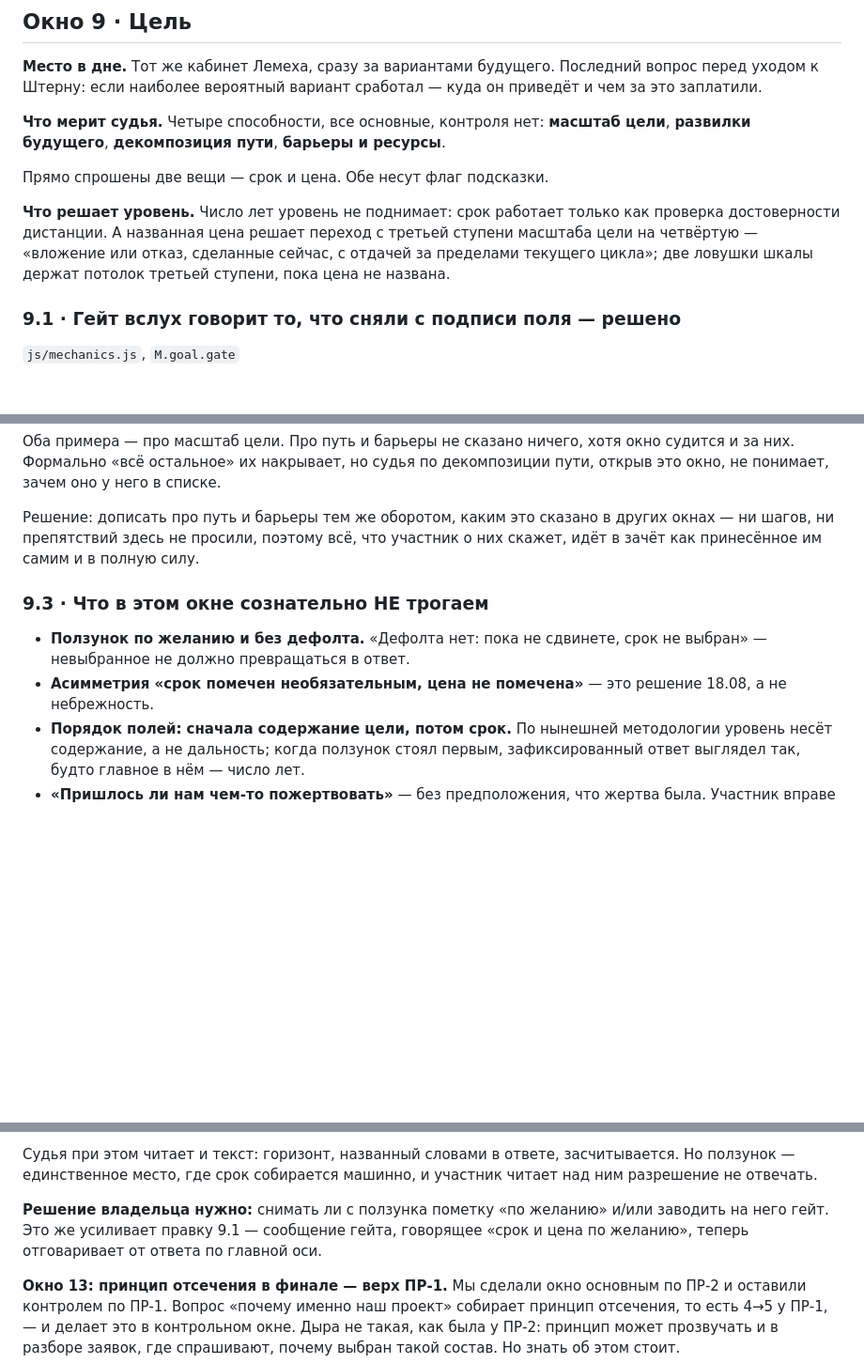
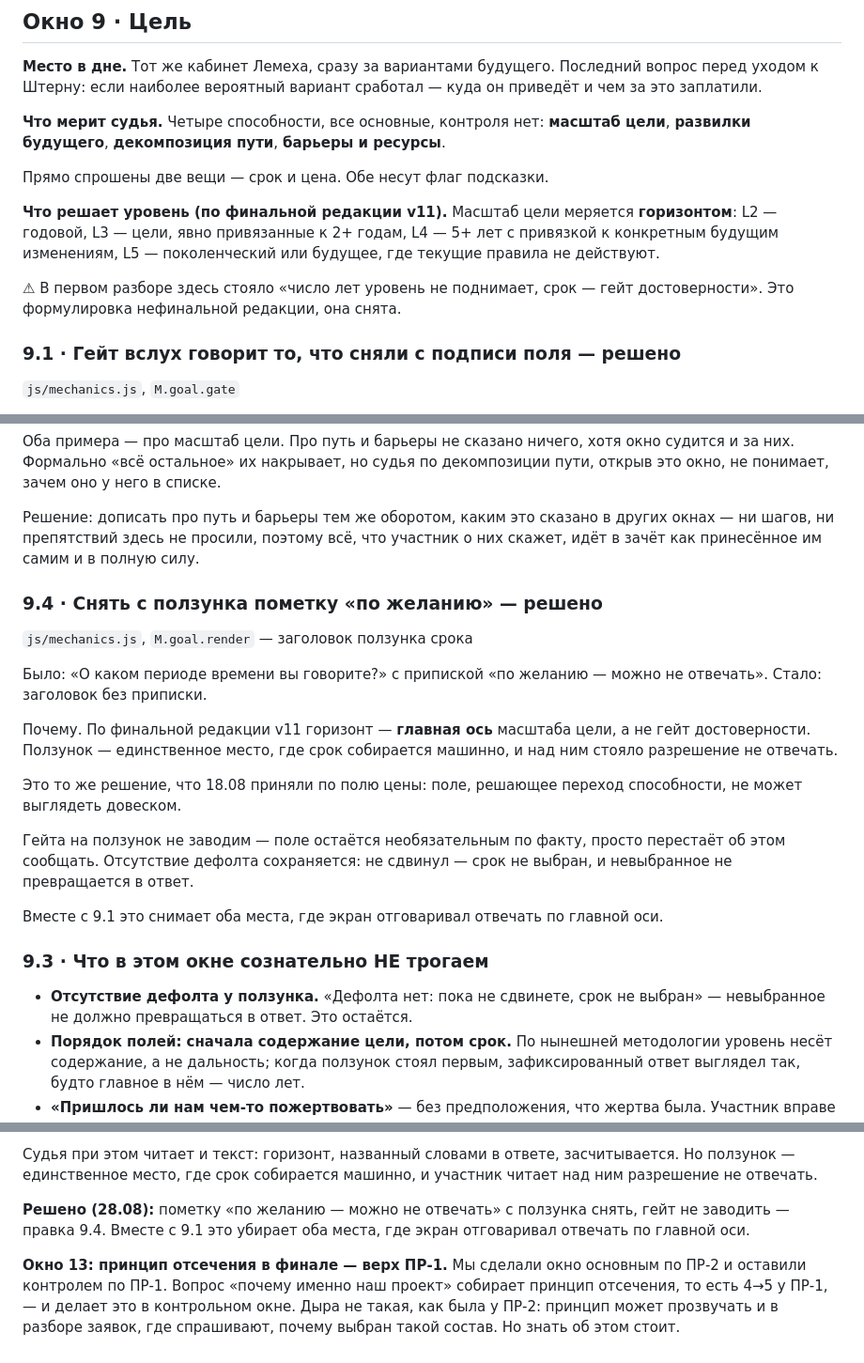
Before and after one commit to sedovnn/imperfect-iskra-platform, a Markdown page: ПРАВКИ-ПО-ОКНАМ.md, 3 parts joined by grey strips. Shown at 94% size. Drawn GitHub-style; blank space fills up the shorter version.

Commit message:
Окно «Цель»: с ползунка срока снимается пометка «по желанию»
По финальной редакции горизонт — главная ось масштаба цели, а ползунок
единственное место, где срок собирается машинно. То же решение, что
18.08 приняли по полю цены: поле, решающее переход способности, не
может выглядеть довеском. Гейт не заводим, отсутствие дефолта остаётся.

Заодно из разбора окна убрана формулировка нефинальной редакции про
«число лет уровень не поднимает».

Co-Authored-By: Claude Opus 5 <noreply@anthropic.com>
Claude-Session: https://claude.ai/code/session_013z1DtS9MKV4mn3CNhCxoin

```diff
--- a/ПРАВКИ-ПО-ОКНАМ.md
+++ b/ПРАВКИ-ПО-ОКНАМ.md
@@ -1409,10 +1409,12 @@ mk2_multiplicity_ui». То есть человек за экраном чита
 
 Прямо спрошены две вещи — срок и цена. Обе несут флаг подсказки.
 
-**Что решает уровень.** Число лет уровень не поднимает: срок работает только как проверка
-достоверности дистанции. А названная цена решает переход с третьей ступени масштаба цели на
-четвёртую — «вложение или отказ, сделанные сейчас, с отдачей за пределами текущего цикла»;
-две ловушки шкалы держат потолок третьей ступени, пока цена не названа.
+**Что решает уровень (по финальной редакции v11).** Масштаб цели меряется **горизонтом**:
+L2 — годовой, L3 — цели, явно привязанные к 2+ годам, L4 — 5+ лет с привязкой к конкретным
+будущим изменениям, L5 — поколенческий или будущее, где текущие правила не действуют.
+
+⚠ В первом разборе здесь стояло «число лет уровень не поднимает, срок — гейт достоверности».
+Это формулировка нефинальной редакции, она снята.
 
 ### 9.1 · Гейт вслух говорит то, что сняли с подписи поля — решено
 
@@ -1447,12 +1449,30 @@ mk2_multiplicity_ui». То есть человек за экраном чита
 ни шагов, ни препятствий здесь не просили, поэтому всё, что участник о них скажет, идёт в
 зачёт как принесённое им самим и в полную силу.
 
+### 9.4 · Снять с ползунка пометку «по желанию» — решено
+
+`js/mechanics.js`, `M.goal.render` — заголовок ползунка срока
+
+Было: «О каком периоде времени вы говорите?» с припиской «по желанию — можно не отвечать».
+Стало: заголовок без приписки.
+
+Почему. По финальной редакции v11 горизонт — **главная ось** масштаба цели, а не гейт
+достоверности. Ползунок — единственное место, где срок собирается машинно, и над ним стояло
+разрешение не отвечать.
+
+Это то же решение, что 18.08 приняли по полю цены: поле, решающее переход способности, не
+может выглядеть довеском.
+
+Гейта на ползунок не заводим — поле остаётся необязательным по факту, просто перестаёт об
+этом сообщать. Отсутствие дефолта сохраняется: не сдвинул — срок не выбран, и невыбранное
+не превращается в ответ.
+
+Вместе с 9.1 это снимает оба места, где экран отговаривал отвечать по главной оси.
+
 ### 9.3 · Что в этом окне сознательно НЕ трогаем
 
-- **Ползунок по желанию и без дефолта.** «Дефолта нет: пока не сдвинете, срок не выбран» —
-  невыбранное не должно превращаться в ответ.
-- **Асимметрия «срок помечен необязательным, цена не помечена»** — это решение 18.08, а не
-  небрежность.
+- **Отсутствие дефолта у ползунка.** «Дефолта нет: пока не сдвинете, срок не выбран» —
+  невыбранное не должно превращаться в ответ. Это остаётся.
 - **Порядок полей: сначала содержание цели, потом срок.** По нынешней методологии уровень
   несёт содержание, а не дальность; когда ползунок стоял первым, зафиксированный ответ
   выглядел так, будто главное в нём — число лет.
@@ -2056,9 +2077,9 @@ L2 — годовой горизонт. L3 — цели, явно привяза
 ползунок — единственное место, где срок собирается машинно, и участник читает над ним
 разрешение не отвечать.
 
-**Решение владельца нужно:** снимать ли с ползунка пометку «по желанию» и/или заводить на
-него гейт. Это же усиливает правку 9.1 — сообщение гейта, говорящее «срок и цена по
-желанию», теперь отговаривает от ответа по главной оси.
+**Решено (28.08):** пометку «по желанию — можно не отвечать» с ползунка снять, гейт не
+заводить — правка 9.4. Вместе с 9.1 это убирает оба места, где экран отговаривал отвечать по
+главной оси.
 
 **Окно 13: принцип отсечения в финале — верх ПР-1.** Мы сделали окно основным по ПР-2 и
 оставили контролем по ПР-1. Вопрос «почему именно наш проект» собирает принцип отсечения,
```
Also changed, not shown: other parts of ПРАВКИ-ПО-ОКНАМ.md (+1 -0 lines).
